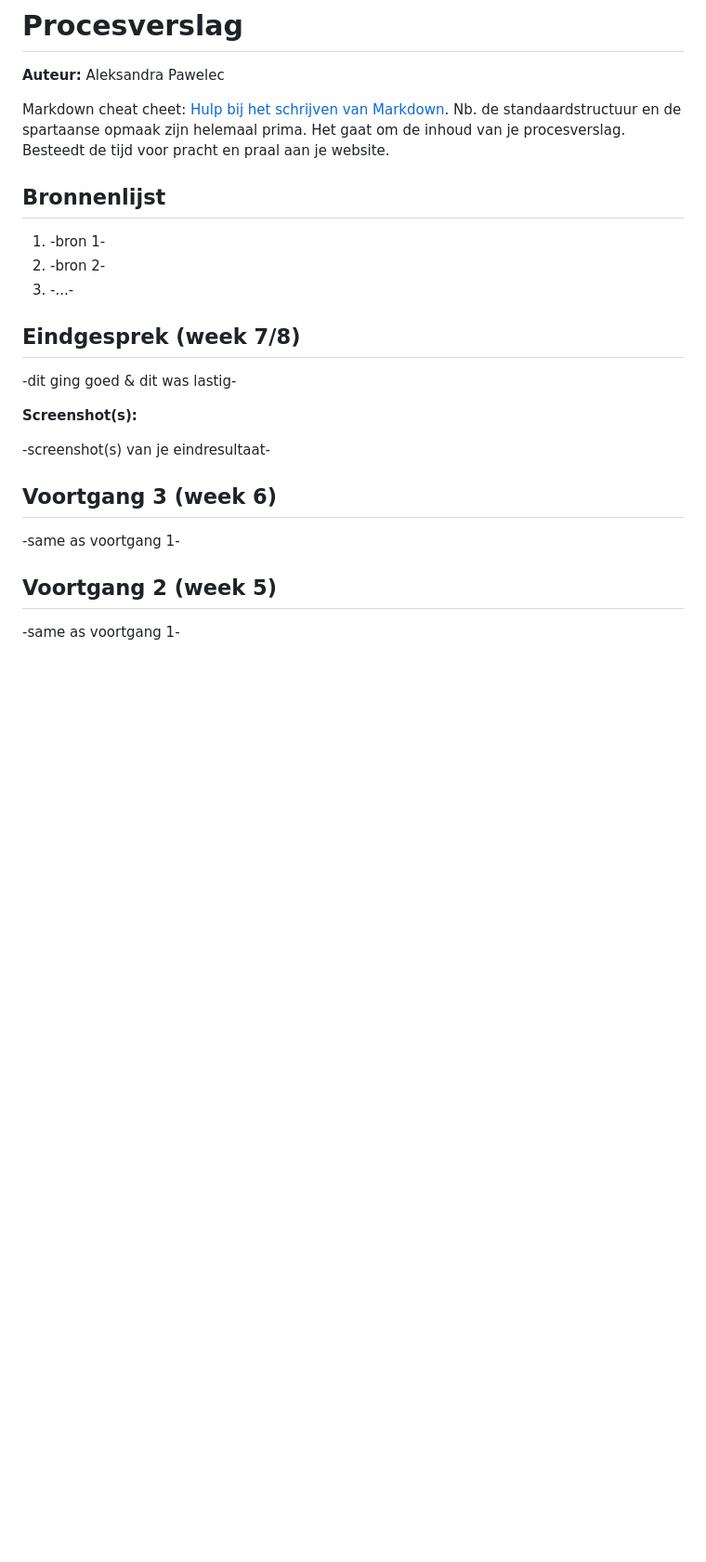
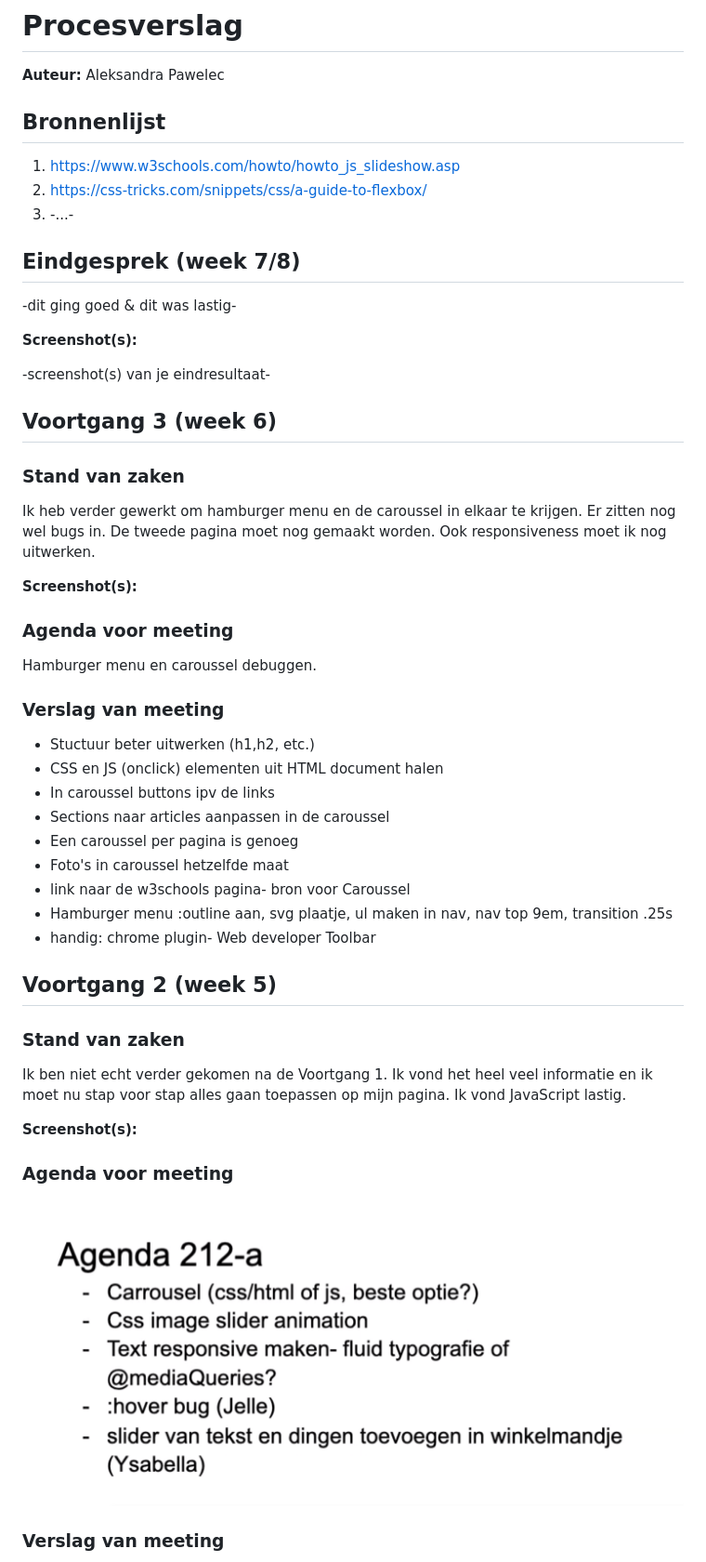
Before and after one commit to AWP-design/blokweb, a Markdown page: readme.md, the part around the change printed below. Shown: that part at 93% size. Rendered like a GitHub page; pictures changed too: images/agenda2.png (added); blank space fills up the shorter version.

```diff
--- a/readme.md
+++ b/readme.md
@@ -1,13 +1,10 @@
 # Procesverslag
 **Auteur:** Aleksandra Pawelec
 
-Markdown cheat cheet: [Hulp bij het schrijven van Markdown](https://github.com/adam-p/markdown-here/wiki/Markdown-Cheatsheet). Nb. de standaardstructuur en de spartaanse opmaak zijn helemaal prima. Het gaat om de inhoud van je procesverslag. Besteedt de tijd voor pracht en praal aan je website.
-
-
 
 ## Bronnenlijst
-1. -bron 1-
-2. -bron 2-
+1. https://www.w3schools.com/howto/howto_js_slideshow.asp
+2. https://css-tricks.com/snippets/css/a-guide-to-flexbox/
 3. -...-
 
 
@@ -24,10 +21,46 @@ Markdown cheat cheet: [Hulp bij het schrijven van Markdown](https://github.com/a
 
 ## Voortgang 3 (week 6)
 
--same as voortgang 1-
+### Stand van zaken
+
+Ik heb verder gewerkt om hamburger menu en de caroussel in elkaar te krijgen.
+Er zitten nog wel bugs in. De tweede pagina moet nog gemaakt worden. Ook
+responsiveness moet ik nog uitwerken.
+
+**Screenshot(s):**
+
+### Agenda voor meeting
+
+Hamburger menu en caroussel debuggen.
+
+
+### Verslag van meeting
+
+- Stuctuur beter uitwerken (h1,h2, etc.)
+- CSS en JS (onclick) elementen uit HTML document halen
+- In caroussel buttons ipv de links
+- Sections naar articles aanpassen in de caroussel
+- Een caroussel per pagina is genoeg
+- Foto's in caroussel hetzelfde maat
+- link naar de w3schools pagina- bron voor Caroussel
+- Hamburger menu :outline aan, svg plaatje, ul maken in nav, nav top 9em, transition .25s
+- handig: chrome plugin- Web developer Toolbar
 
 
 
 ## Voortgang 2 (week 5)
 
--same as voortgang 1-
+### Stand van zaken
+
+Ik ben niet echt verder gekomen na de Voortgang 1. Ik vond het heel veel informatie en
+ik moet nu stap voor stap alles gaan toepassen op mijn pagina.
+Ik vond JavaScript lastig.
+
+**Screenshot(s):**
+
+### Agenda voor meeting
+![screenshot(s) die een goed beeld geven van de website die je gaat maken](images/agenda2.png)
+
+
+### Verslag van meeting
+
```
Also changed, not shown: other parts of readme.md (+1 -0 lines), 4 other files.
